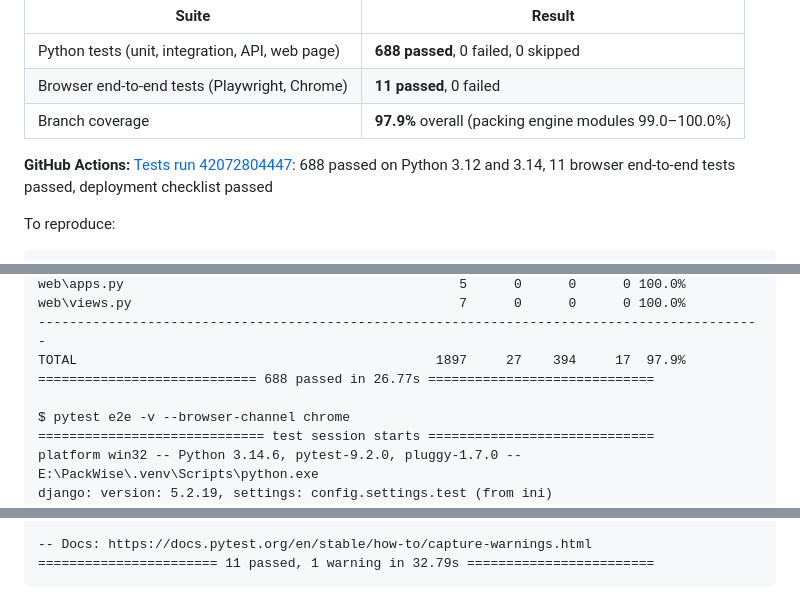
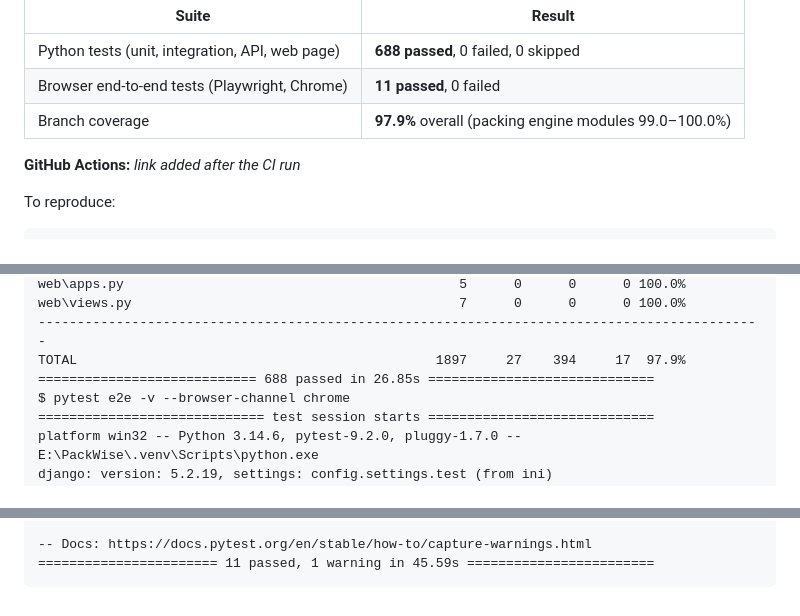
Before and after one commit to SanjayMarathi/PackWise, a Markdown page: TEST_OUTPUT.md, 3 parts joined by grey strips. Drawn GitHub-style.

````diff
--- a/TEST_OUTPUT.md
+++ b/TEST_OUTPUT.md
@@ -8,7 +8,7 @@ Real, unedited terminal output. It was captured by redirecting the commands belo
 | Browser end-to-end tests (Playwright, Chrome) | **11 passed**, 0 failed |
 | Branch coverage | **97.9%** overall (packing engine modules 99.0–100.0%) |
 
-**GitHub Actions:** [Tests run 42072804447](https://github.com/SanjayMarathi/PackWise/actions/runs/42072804447): 688 passed on Python 3.12 and 3.14, 11 browser end-to-end tests passed, deployment checklist passed
+**GitHub Actions:** _link added after the CI run_
 
 To reproduce:
 
@@ -796,8 +796,7 @@ web\apps.py                                           5      0      0      0 100
 web\views.py                                          7      0      0      0 100.0%
 ---------------------------------------------------------------------------------------------
 TOTAL                                              1897     27    394     17  97.9%
-============================ 688 passed in 26.77s =============================
-
+============================ 688 passed in 26.85s =============================
 $ pytest e2e -v --browser-channel chrome
 ============================= test session starts =============================
 platform win32 -- Python 3.14.6, pytest-9.2.0, pluggy-1.7.0 -- E:\PackWise\.venv\Scripts\python.exe
@@ -829,5 +828,5 @@ e2e/test_assistant.py::test_assistant_is_offline_without_an_api_key[chromium]
     fixturefunc = resolve_fixture_function(fixturedef, request)
 
 -- Docs: https://docs.pytest.org/en/stable/how-to/capture-warnings.html
-======================= 11 passed, 1 warning in 32.79s ========================
+======================= 11 passed, 1 warning in 45.59s ========================
 ```
````
Also changed, not shown: AI_USAGE.md (+5 -1 lines), README.md (+6 -5 lines), docs/screenshots/3d-loading-sequence-dark.png, docs/screenshots/instructions-and-alternatives.png, docs/screenshots/pack-order.png, docs/screenshots/products.png, 5 other files.
